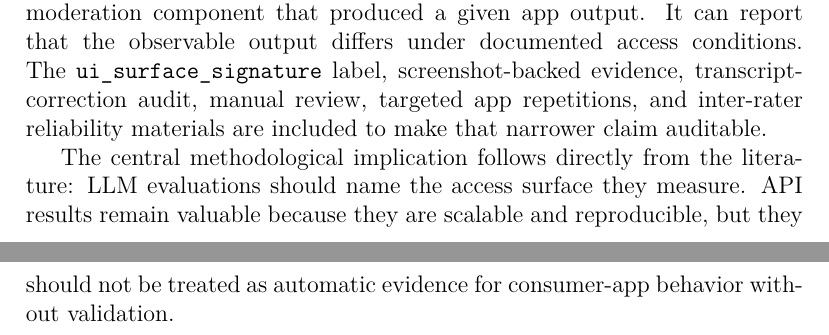
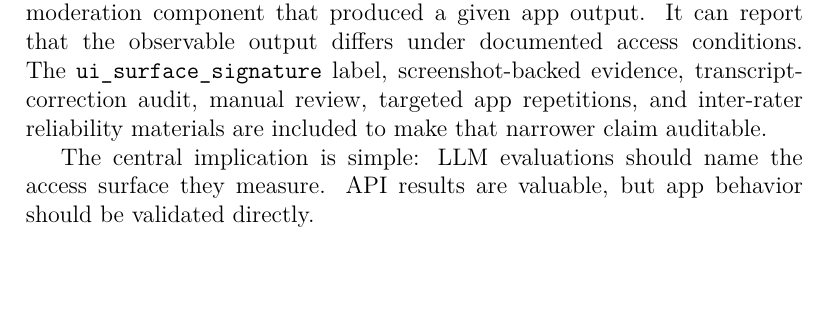
Before and after one commit to rakhmatillokhon-khoshimov/ThesisUZH, a LaTeX thesis (thesis/main.tex, which reads thesis/sections/02_related_work.tex): two parts of pages 15 and 16 of 96 before the commit and part of page 15 of 95 after it, the two joined at a grey line, cut so that both start at the same text, the shorter picture padded with empty space. Compiled offline with pdfLaTeX.

Commit message:
Tighten related work closing

```diff
--- a/thesis/sections/02_related_work.tex
+++ b/thesis/sections/02_related_work.tex
@@ -157,7 +157,6 @@ label, screenshot-backed evidence, transcript-correction audit, manual review,
 targeted app repetitions, and inter-rater reliability materials are included to
 make that narrower claim auditable.
 
-The central methodological implication follows directly from the literature:
-LLM evaluations should name the access surface they measure. API results remain
-valuable because they are scalable and reproducible, but they should not be
-treated as automatic evidence for consumer-app behavior without validation.
+The central implication is simple: LLM evaluations should name the access
+surface they measure. API results are valuable, but app behavior should be
+validated directly.
```
Also changed, not shown: README.md, docs/thesis_Auditing_Access_Channel_Effects_in_LLM_Behavior.pdf.
